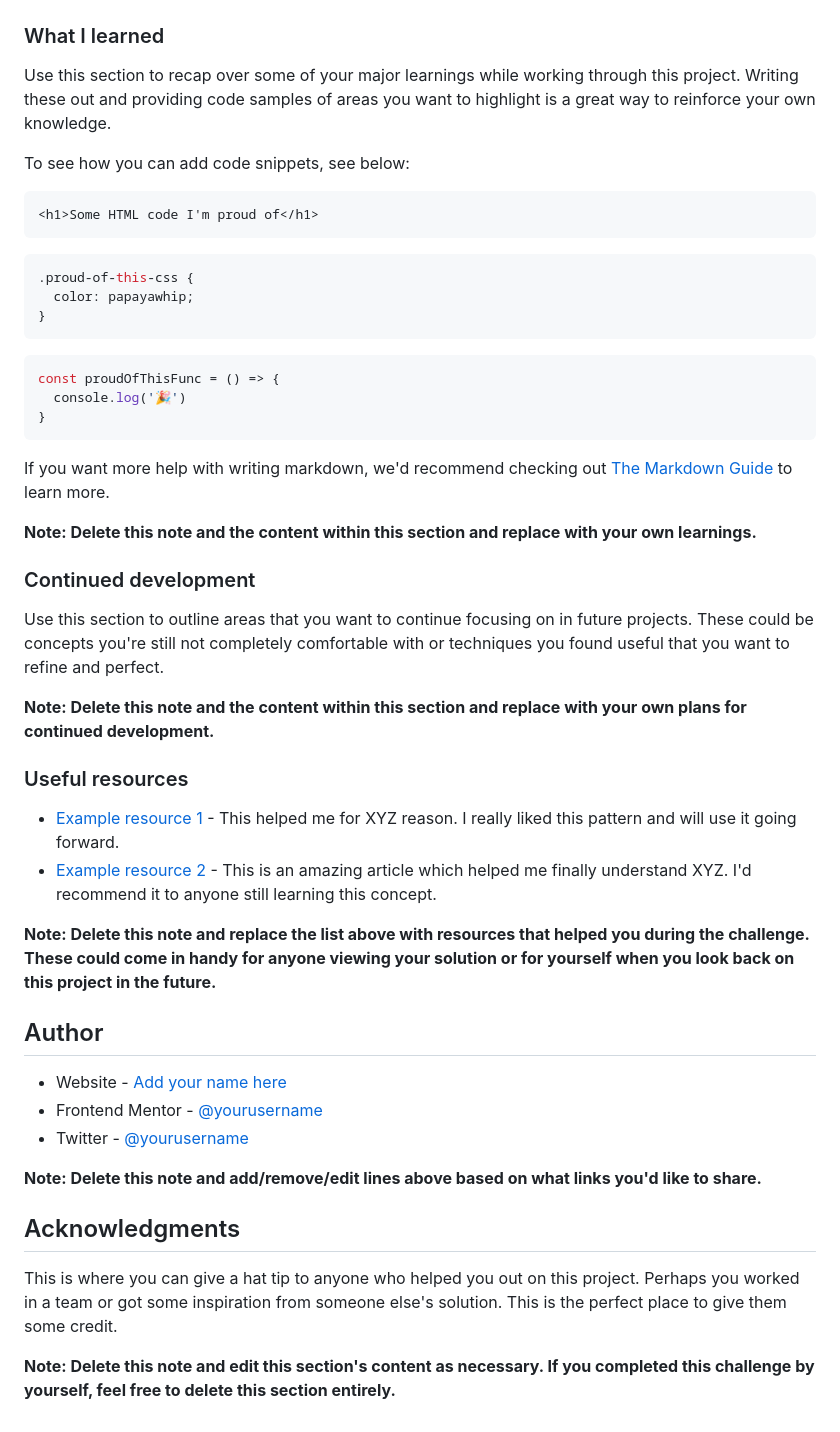
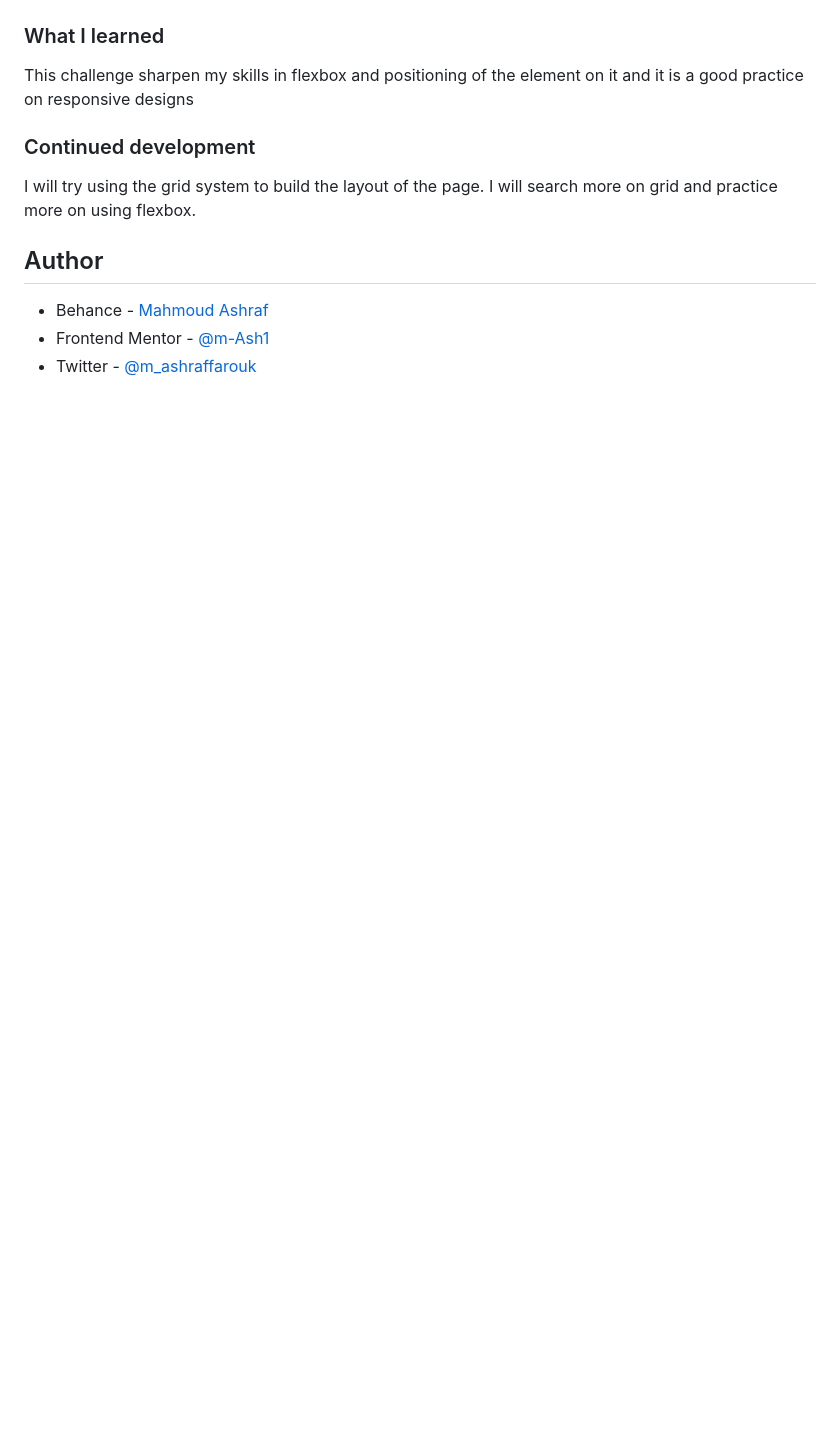
Before and after one commit to m-Ash1/profile-card, a Markdown page: README-template.md, the part around the change printed below. Rendered like a GitHub page; blank space fills up the shorter version.

````diff
--- a/README-template.md
+++ b/README-template.md
@@ -58,51 +40,14 @@ Then crop/optimize/edit your image however you like, add it to your project, and
 
 ### What I learned
 
-Use this section to recap over some of your major learnings while working through this project. Writing these out and providing code samples of areas you want to highlight is a great way to reinforce your own knowledge.
-
-To see how you can add code snippets, see below:
-
-```html
-<h1>Some HTML code I'm proud of</h1>
-```
-```css
-.proud-of-this-css {
-  color: papayawhip;
-}
-```
-```js
-const proudOfThisFunc = () => {
-  console.log('🎉')
-}
-```
-
-If you want more help with writing markdown, we'd recommend checking out [The Markdown Guide](https://www.markdownguide.org/) to learn more.
-
-**Note: Delete this note and the content within this section and replace with your own learnings.**
+This challenge sharpen my skills in flexbox and positioning of the element on it and it is a good practice on responsive designs
 
 ### Continued development
 
-Use this section to outline areas that you want to continue focusing on in future projects. These could be concepts you're still not completely comfortable with or techniques you found useful that you want to refine and perfect.
-
-**Note: Delete this note and the content within this section and replace with your own plans for continued development.**
-
-### Useful resources
-
-- [Example resource 1](https://www.example.com) - This helped me for XYZ reason. I really liked this pattern and will use it going forward.
-- [Example resource 2](https://www.example.com) - This is an amazing article which helped me finally understand XYZ. I'd recommend it to anyone still learning this concept.
-
-**Note: Delete this note and replace the list above with resources that helped you during the challenge. These could come in handy for anyone viewing your solution or for yourself when you look back on this project in the future.**
+I will try using the grid system to build the layout of the page. I will search more on grid and practice more on using flexbox.
 
 ## Author
 
-- Website - [Add your name here](https://www.your-site.com)
-- Frontend Mentor - [@yourusername](https://www.frontendmentor.io/profile/yourusername)
-- Twitter - [@yourusername](https://www.twitter.com/yourusername)
-
-**Note: Delete this note and add/remove/edit lines above based on what links you'd like to share.**
-
-## Acknowledgments
-
-This is where you can give a hat tip to anyone who helped you out on this project. Perhaps you worked in a team or got some inspiration from someone else's solution. This is the perfect place to give them some credit.
-
-**Note: Delete this note and edit this section's content as necessary. If you completed this challenge by yourself, feel free to delete this section entirely.**
+- Behance - [Mahmoud Ashraf](https://www.behance.net/m_ashraffarouk/)
+- Frontend Mentor - [@m-Ash1](https://www.frontendmentor.io/profile/m-Ash1)
+- Twitter - [@m_ashraffarouk](https://www.twitter.com/m_ashraffarouk)
````
Also changed, not shown: other parts of README-template.md (+7 -25 lines), README.md (deleted, +0 -87 lines), style-guide.md (deleted, +0 -31 lines), images/image-victor.jpg, screenshots/project-4-mobile.PNG (added), screenshots/project-4.PNG (added), 2 other files.
